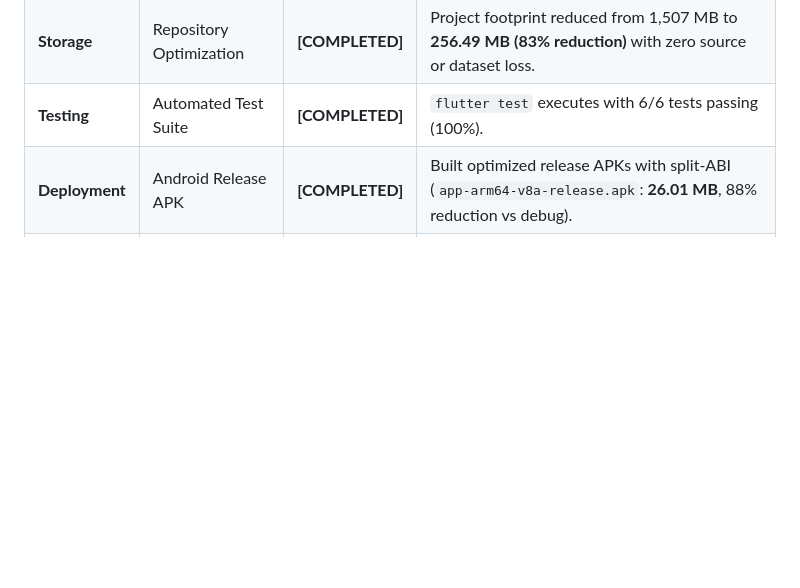
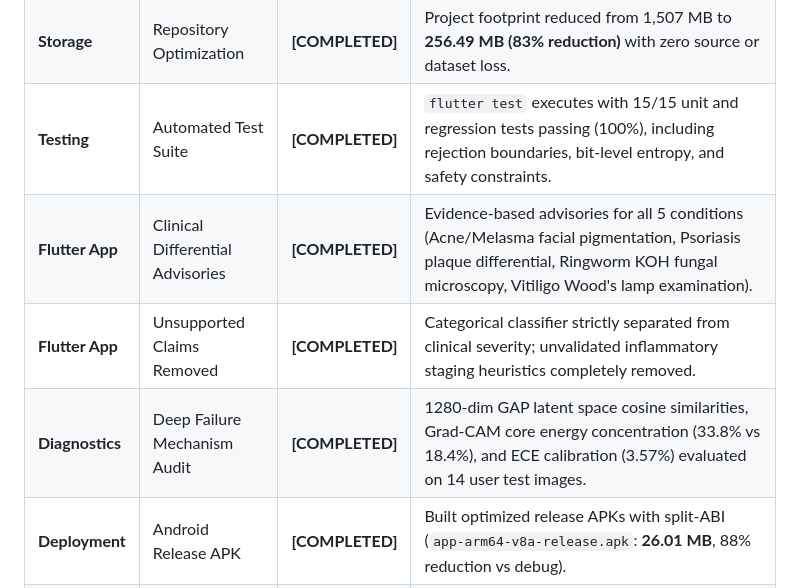
Before and after one commit to missnikk/DermTrust, a Markdown page: docs/FEATURE_STATUS.md, the part around the change. GitHub-like rendering; blank space fills up the shorter version.

Commit message:
docs: update FEATURE_STATUS with 15/15 tests, clinical differential advisories, and failure diagnostics

```diff
--- a/docs/FEATURE_STATUS.md
+++ b/docs/FEATURE_STATUS.md
@@ -23,7 +23,10 @@
 | **Flutter App** | Dark Medical UI Design System | **[COMPLETED]** | High-contrast clinical theme, responsive layouts, Jet-colormap Grad-CAM overlay. |
 | **Flutter App** | Digital Image Processing (DIP) | **[COMPLETED]** | Deterministic 2D Laplacian sharpness operator (variance threshold synchronized to 30.0), bilateral pixel normalization. |
 | **Storage** | Repository Optimization | **[COMPLETED]** | Project footprint reduced from 1,507 MB to **256.49 MB (83% reduction)** with zero source or dataset loss. |
-| **Testing** | Automated Test Suite | **[COMPLETED]** | `flutter test` executes with 6/6 tests passing (100%). |
+| **Testing** | Automated Test Suite | **[COMPLETED]** | `flutter test` executes with 15/15 unit and regression tests passing (100%), including rejection boundaries, bit-level entropy, and safety constraints. |
+| **Flutter App** | Clinical Differential Advisories | **[COMPLETED]** | Evidence-based advisories for all 5 conditions (Acne/Melasma facial pigmentation, Psoriasis plaque differential, Ringworm KOH fungal microscopy, Vitiligo Wood's lamp examination). |
+| **Flutter App** | Unsupported Claims Removed | **[COMPLETED]** | Categorical classifier strictly separated from clinical severity; unvalidated inflammatory staging heuristics completely removed. |
+| **Diagnostics** | Deep Failure Mechanism Audit | **[COMPLETED]** | 1280-dim GAP latent space cosine similarities, Grad-CAM core energy concentration (33.8% vs 18.4%), and ECE calibration (3.57%) evaluated on 14 user test images. |
 | **Deployment** | Android Release APK | **[COMPLETED]** | Built optimized release APKs with split-ABI (`app-arm64-v8a-release.apk`: **26.01 MB**, 88% reduction vs debug). |
 | **Device Test** | Physical Hardware Deployment | **[COMPLETED]** | Streamed install verified on Samsung Galaxy M34 5G (`RZCW9213D1N`). Release process running live (PID: **31016**). |
 | **Academic** | Viva Voce & Defense Notes | **[COMPLETED]** | Comprehensive documentation in `docs/VIVA_PREPARATION.md`, `docs/MODEL_EVALUATION.md`, `docs/FAIRNESS_EVALUATION.md`. |
```
